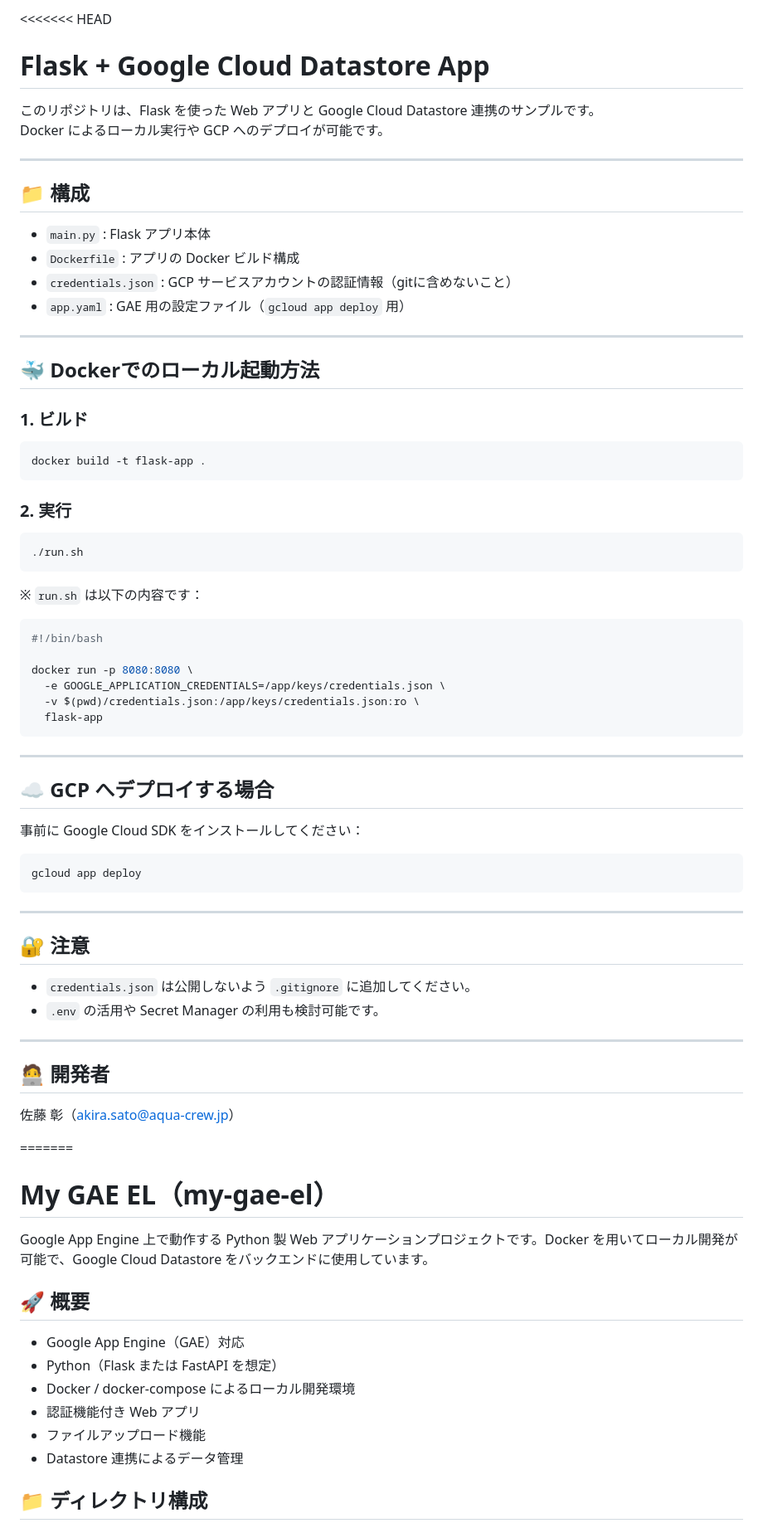
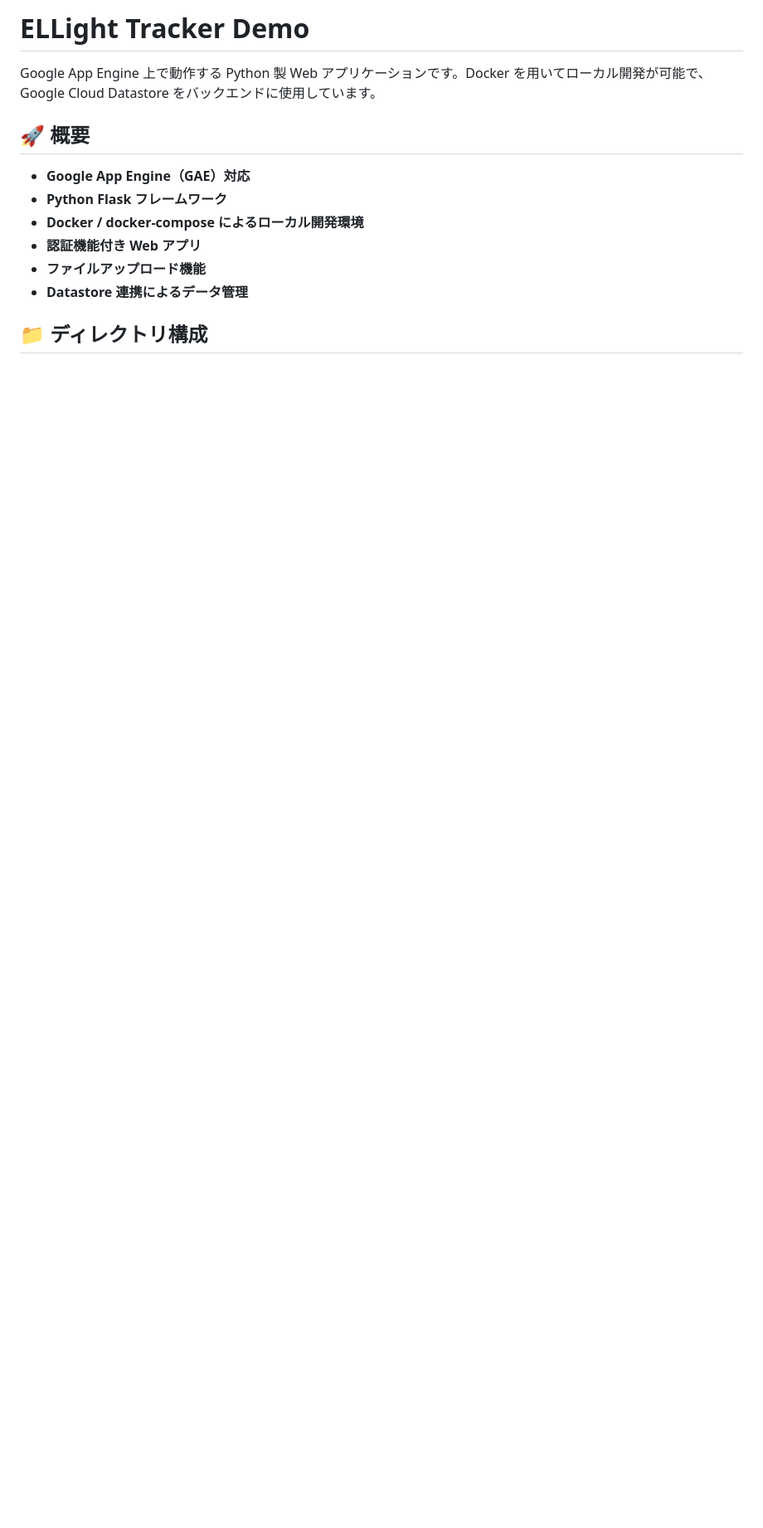
Before and after one commit to s1150103/ellighttracker_demo, a Markdown page: README.md, the part around one of its changes. Shown at 83% size. GitHub-like rendering; blank space fills up the shorter version.

````diff
--- a/README.md
+++ b/README.md
@@ -1,81 +1,15 @@
-<<<<<<< HEAD
-# Flask + Google Cloud Datastore App
+# ELLight Tracker Demo
 
-このリポジトリは、Flask を使った Web アプリと Google Cloud Datastore 連携のサンプルです。
-Docker によるローカル実行や GCP へのデプロイが可能です。
-
----
-
-## 📁 構成
-
-- `main.py` : Flask アプリ本体
-- `Dockerfile` : アプリの Docker ビルド構成
-- `credentials.json` : GCP サービスアカウントの認証情報（gitに含めないこと）
-- `app.yaml` : GAE 用の設定ファイル（`gcloud app deploy` 用）
-
----
-
-## 🐳 Dockerでのローカル起動方法
-
-### 1. ビルド
-
-```bash
-docker build -t flask-app .
-```
-
-### 2. 実行
-
-```bash
-./run.sh
-```
-
-※ `run.sh` は以下の内容です：
-
-```bash
-#!/bin/bash
-
-docker run -p 8080:8080 \
-  -e GOOGLE_APPLICATION_CREDENTIALS=/app/keys/credentials.json \
-  -v $(pwd)/credentials.json:/app/keys/credentials.json:ro \
-  flask-app
-```
-
----
-
-## ☁️ GCP へデプロイする場合
-
-事前に Google Cloud SDK をインストールしてください：
-
-```bash
-gcloud app deploy
-```
-
----
-
-## 🔐 注意
-
-- `credentials.json` は公開しないよう `.gitignore` に追加してください。
-- `.env` の活用や Secret Manager の利用も検討可能です。
-
----
-
-## 🧑‍💻 開発者
-
-佐藤 彰（akira.sato@aqua-crew.jp）
-
-=======
-# My GAE EL（my-gae-el）
-
-Google App Engine 上で動作する Python 製 Web アプリケーションプロジェクトです。Docker を用いてローカル開発が可能で、Google Cloud Datastore をバックエンドに使用しています。
+Google App Engine 上で動作する Python 製 Web アプリケーションです。Docker を用いてローカル開発が可能で、Google Cloud Datastore をバックエンドに使用しています。
 
 ## 🚀 概要
 
-- Google App Engine（GAE）対応
-- Python（Flask または FastAPI を想定）
-- Docker / docker-compose によるローカル開発環境
-- 認証機能付き Web アプリ
-- ファイルアップロード機能
-- Datastore 連携によるデータ管理
+- **Google App Engine（GAE）対応**
+- **Python Flask フレームワーク**
+- **Docker / docker-compose によるローカル開発環境**
+- **認証機能付き Web アプリ**
+- **ファイルアップロード機能**
+- **Datastore 連携によるデータ管理**
 
 ## 📁 ディレクトリ構成
 
````
Also changed, not shown: other parts of README.md (+70 -31 lines).
